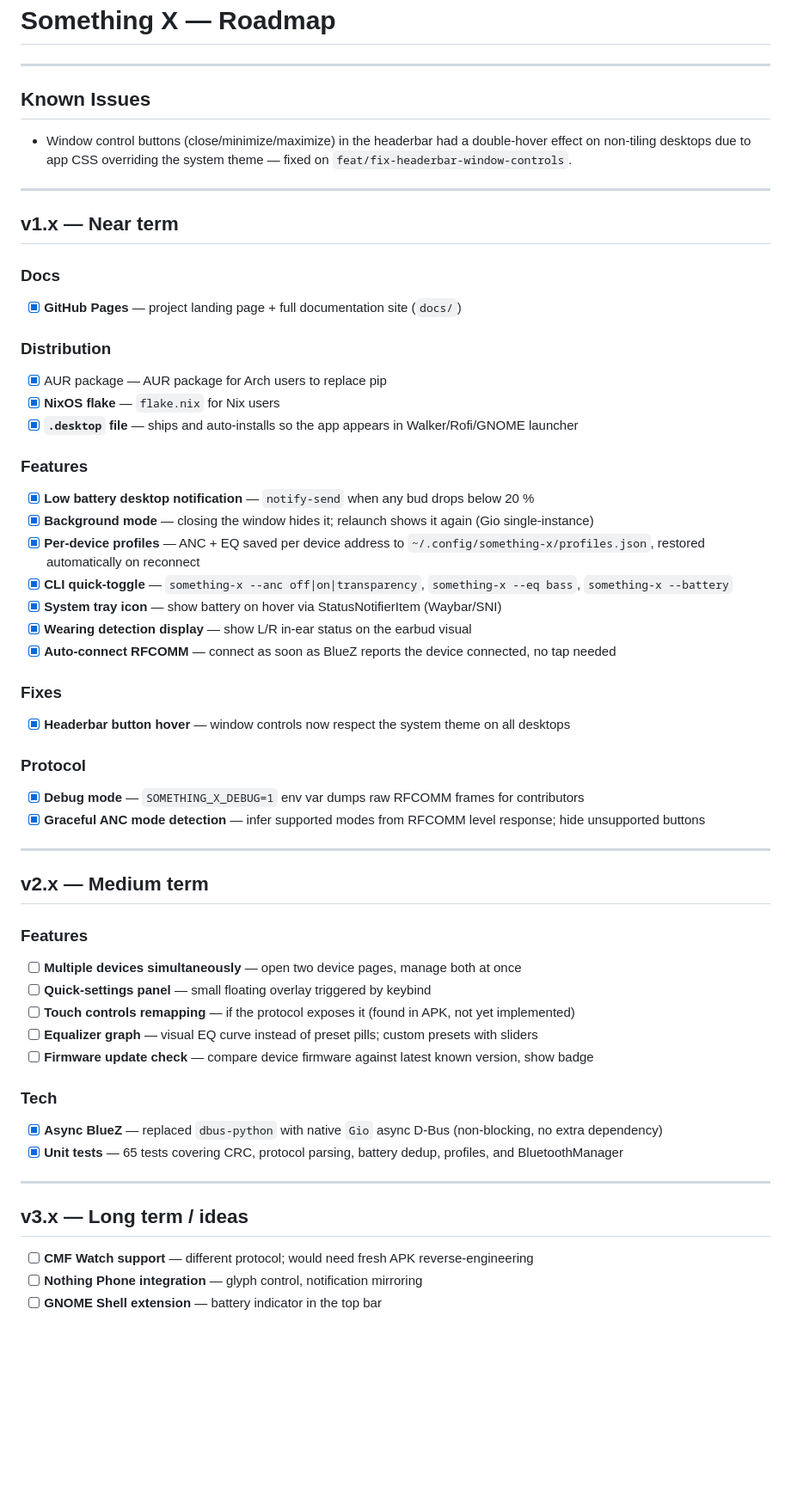
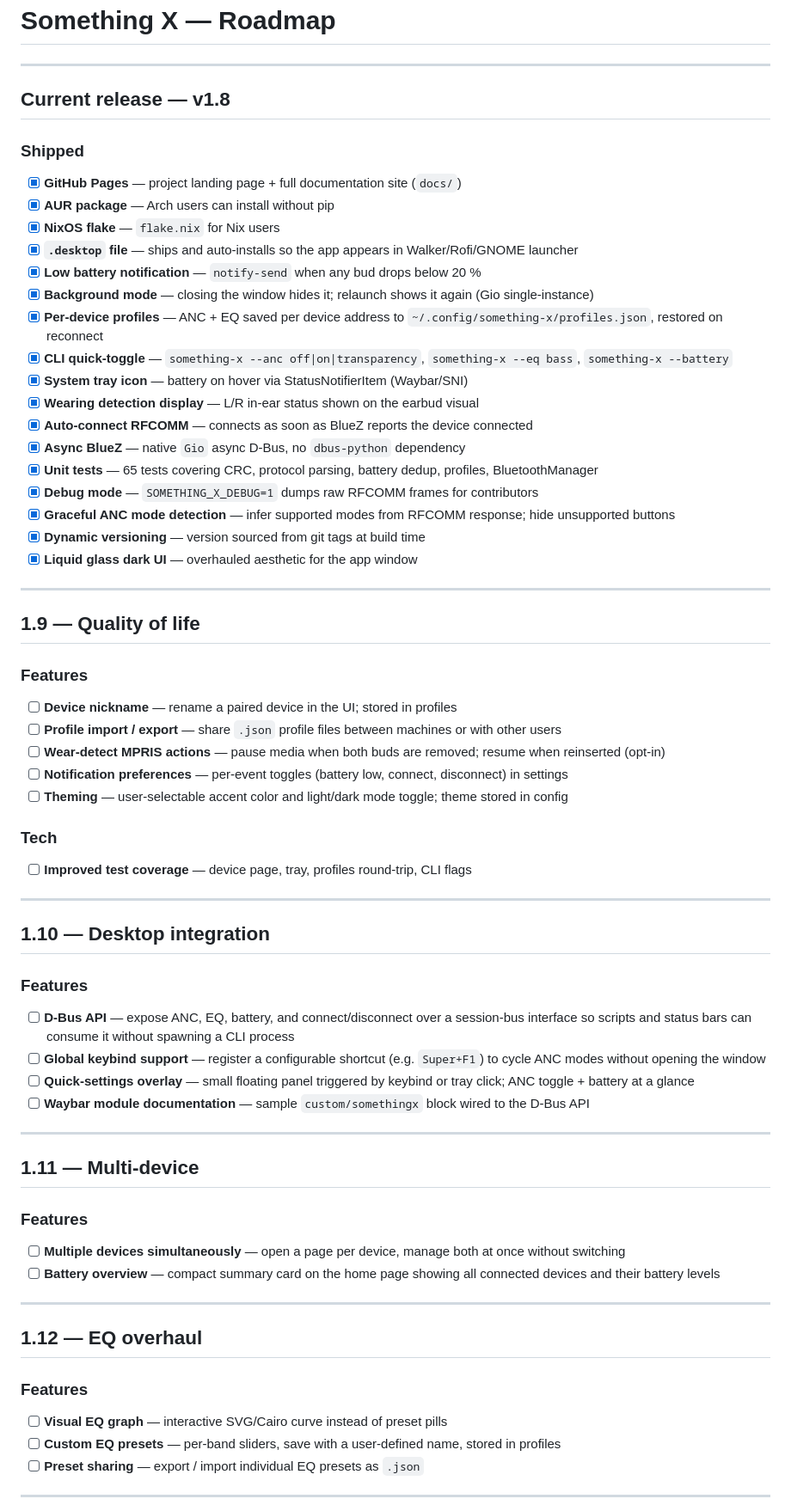
Before and after one commit to SoaOaoS/something-x, a Markdown page: ROADMAP.md, the part around one of its changes. Shown at 86% size. Rendered like a GitHub page; blank space fills up the shorter version.

Commit message:
docs: update roadmap for v1.8 and v1.9, add new features and improvements

```diff
--- a/ROADMAP.md
+++ b/ROADMAP.md
@@ -2,57 +2,67 @@
 
 ---
 
-## Known Issues
+## Current release — v1.8
 
-- Window control buttons (close/minimize/maximize) in the headerbar had a double-hover effect on non-tiling desktops due to app CSS overriding the system theme — fixed on `feat/fix-headerbar-window-controls`.
+### Shipped
+- [x] **GitHub Pages** — project landing page + full documentation site (`docs/`)
+- [x] **AUR package** — Arch users can install without pip
+- [x] **NixOS flake** — `flake.nix` for Nix users
+- [x] **`.desktop` file** — ships and auto-installs so the app appears in Walker/Rofi/GNOME launcher
+- [x] **Low battery notification** — `notify-send` when any bud drops below 20 %
+- [x] **Background mode** — closing the window hides it; relaunch shows it again (Gio single-instance)
+- [x] **Per-device profiles** — ANC + EQ saved per device address to `~/.config/something-x/profiles.json`, restored on reconnect
+- [x] **CLI quick-toggle** — `something-x --anc off|on|transparency`, `something-x --eq bass`, `something-x --battery`
+- [x] **System tray icon** — battery on hover via StatusNotifierItem (Waybar/SNI)
+- [x] **Wearing detection display** — L/R in-ear status shown on the earbud visual
+- [x] **Auto-connect RFCOMM** — connects as soon as BlueZ reports the device connected
+- [x] **Async BlueZ** — native `Gio` async D-Bus, no `dbus-python` dependency
+- [x] **Unit tests** — 65 tests covering CRC, protocol parsing, battery dedup, profiles, BluetoothManager
+- [x] **Debug mode** — `SOMETHING_X_DEBUG=1` dumps raw RFCOMM frames for contributors
+- [x] **Graceful ANC mode detection** — infer supported modes from RFCOMM response; hide unsupported buttons
+- [x] **Dynamic versioning** — version sourced from git tags at build time
+- [x] **Liquid glass dark UI** — overhauled aesthetic for the app window
 
 ---
 
-## v1.x — Near term
-
-### Docs
-- [x] **GitHub Pages** — project landing page + full documentation site (`docs/`)
-
-### Distribution
-- [x] AUR package — AUR package for Arch users to replace pip
-- [x] **NixOS flake** — `flake.nix` for Nix users
-- [x] **`.desktop` file** — ships and auto-installs so the app appears in Walker/Rofi/GNOME launcher
+## 1.9 — Quality of life
 
 ### Features
-- [x] **Low battery desktop notification** — `notify-send` when any bud drops below 20 %
-- [x] **Background mode** — closing the window hides it; relaunch shows it again (Gio single-instance)
-- [x] **Per-device profiles** — ANC + EQ saved per device address to `~/.config/something-x/profiles.json`, restored automatically on reconnect
-- [x] **CLI quick-toggle** — `something-x --anc off|on|transparency`, `something-x --eq bass`, `something-x --battery`
-- [x] **System tray icon** — show battery on hover via StatusNotifierItem (Waybar/SNI)
-- [x] **Wearing detection display** — show L/R in-ear status on the earbud visual
-- [x] **Auto-connect RFCOMM** — connect as soon as BlueZ reports the device connected, no tap needed
+- [ ] **Device nickname** — rename a paired device in the UI; stored in profiles
+- [ ] **Profile import / export** — share `.json` profile files between machines or with other users
+- [ ] **Wear-detect MPRIS actions** — pause media when both buds are removed; resume when reinserted (opt-in)
+- [ ] **Notification preferences** — per-event toggles (battery low, connect, disconnect) in settings
+- [ ] **Theming** — user-selectable accent color and light/dark mode toggle; theme stored in config
 
-### Fixes
-- [x] **Headerbar button hover** — window controls now respect the system theme on all desktops
-
-### Protocol
-- [x] **Debug mode** — `SOMETHING_X_DEBUG=1` env var dumps raw RFCOMM frames for contributors
-- [x] **Graceful ANC mode detection** — infer supported modes from RFCOMM level response; hide unsupported buttons
+### Tech
+- [ ] **Improved test coverage** — device page, tray, profiles round-trip, CLI flags
 
 ---
 
-## v2.x — Medium term
+## 1.10 — Desktop integration
 
 ### Features
-- [ ] **Multiple devices simultaneously** — open two device pages, manage both at once
-- [ ] **Quick-settings panel** — small floating overlay triggered by keybind
-- [ ] **Touch controls remapping** — if the protocol exposes it (found in APK, not yet implemented)
-- [ ] **Equalizer graph** — visual EQ curve instead of preset pills; custom presets with sliders
-- [ ] **Firmware update check** — compare device firmware against latest known version, show badge
-
-### Tech
-- [x] **Async BlueZ** — replaced `dbus-python` with native `Gio` async D-Bus (non-blocking, no extra dependency)
-- [x] **Unit tests** — 65 tests covering CRC, protocol parsing, battery dedup, profiles, and BluetoothManager
+- [ ] **D-Bus API** — expose ANC, EQ, battery, and connect/disconnect over a session-bus interface so scripts and status bars can consume it without spawning a CLI process
+- [ ] **Global keybind support** — register a configurable shortcut (e.g. `Super+F1`) to cycle ANC modes without opening the window
+- [ ] **Quick-settings overlay** — small floating panel triggered by keybind or tray click; ANC toggle + battery at a glance
+- [ ] **Waybar module documentation** — sample `custom/somethingx` block wired to the D-Bus API
 
 ---
 
-## v3.x — Long term / ideas
+## 1.11 — Multi-device
 
-- [ ] **CMF Watch support** — different protocol; would need fresh APK reverse-engineering
-- [ ] **Nothing Phone integration** — glyph control, notification mirroring
-- [ ] **GNOME Shell extension** — battery indicator in the top bar
+### Features
+- [ ] **Multiple devices simultaneously** — open a page per device, manage both at once without switching
+- [ ] **Battery overview** — compact summary card on the home page showing all connected devices and their battery levels
+
+---
+
+## 1.12 — EQ overhaul
+
+### Features
+- [ ] **Visual EQ graph** — interactive SVG/Cairo curve instead of preset pills
+- [ ] **Custom EQ presets** — per-band sliders, save with a user-defined name, stored in profiles
+- [ ] **Preset sharing** — export / import individual EQ presets as `.json`
+
+---
+
```
Also changed, not shown: other parts of ROADMAP.md (+31 -2 lines).
